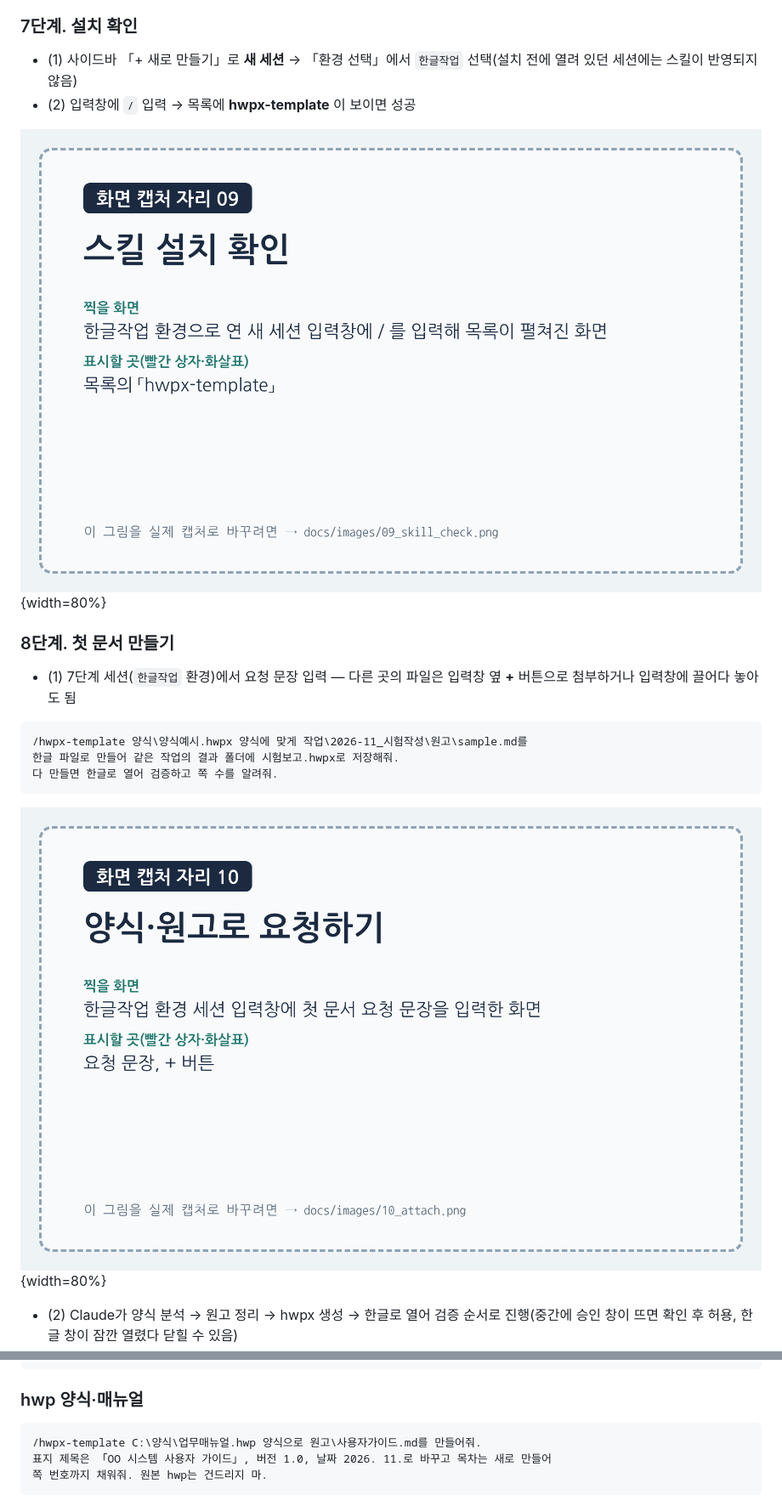
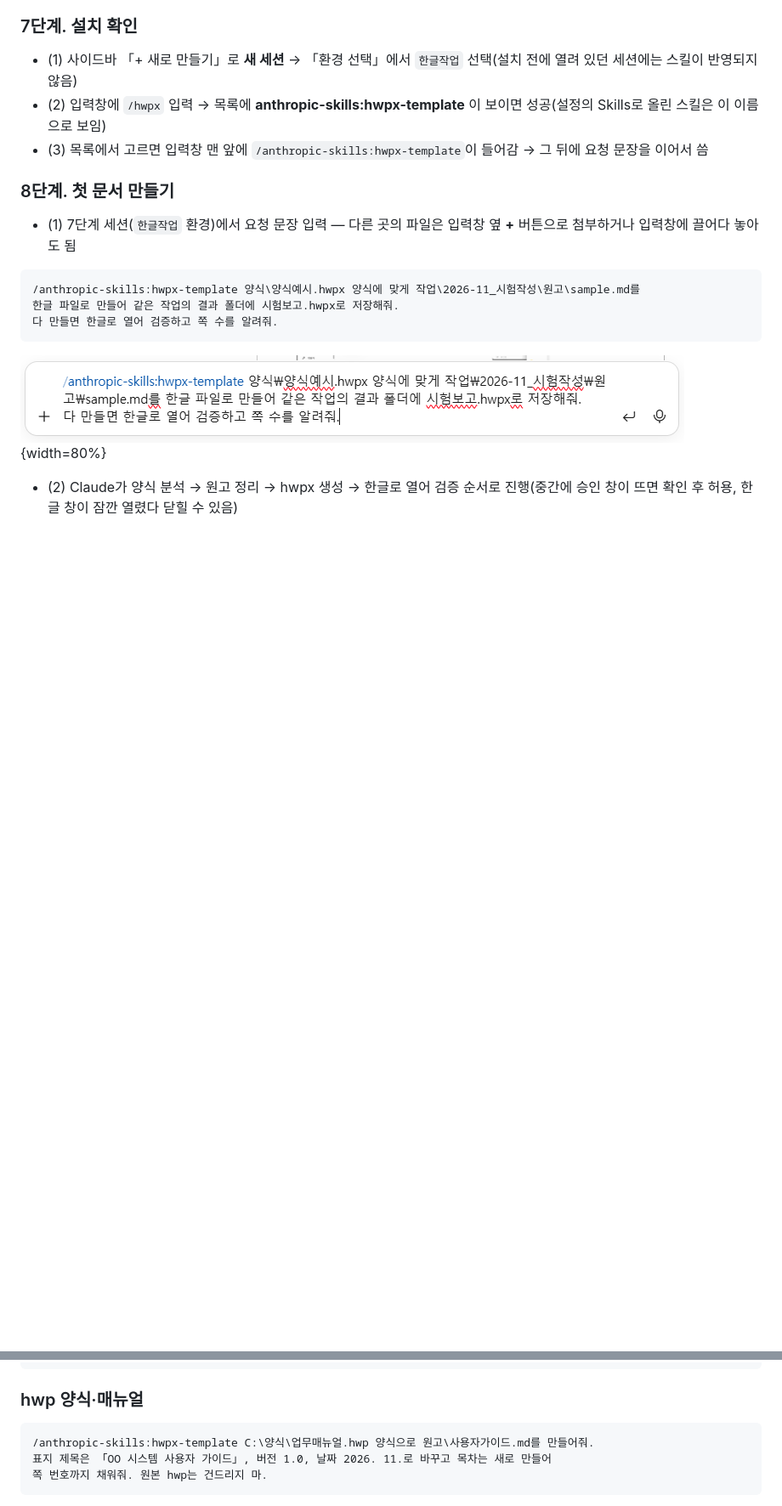
Before and after one commit to emilyJ7/hwpx-template-public, a Markdown page: docs/사용자가이드.md, 2 parts joined by grey strips. Shown at 85% size. Rendered like a GitHub page; pictures changed too: docs/images/09_skill_check.png (deleted), docs/images/10_attach.png; blank space fills up the shorter version.

````diff
--- a/docs/사용자가이드.md
+++ b/docs/사용자가이드.md
@@ -162,16 +162,15 @@ _설치파일의 requirements.txt로 필요한 Python 패키지를 설치하고
 ### 7단계. 설치 확인
 
 - (1) 사이드바 「+ 새로 만들기」로 **새 세션** → 「환경 선택」에서 `한글작업` 선택(설치 전에 열려 있던 세션에는 스킬이 반영되지 않음)
-- (2) 입력창에 `/` 입력 → 목록에 **hwpx-template** 이 보이면 성공
-
-![그림 11. 스킬 설치 확인](images/09_skill_check.png){width=80%}
+- (2) 입력창에 `/hwpx` 입력 → 목록에 **anthropic-skills:hwpx-template** 이 보이면 성공(설정의 Skills로 올린 스킬은 이 이름으로 보임)
+- (3) 목록에서 고르면 입력창 맨 앞에 `/anthropic-skills:hwpx-template`이 들어감 → 그 뒤에 요청 문장을 이어서 씀
 
 ### 8단계. 첫 문서 만들기
 
 - (1) 7단계 세션(`한글작업` 환경)에서 요청 문장 입력 — 다른 곳의 파일은 입력창 옆 **+** 버튼으로 첨부하거나 입력창에 끌어다 놓아도 됨
 
 ```
-/hwpx-template 양식\양식예시.hwpx 양식에 맞게 작업\2026-11_시험작성\원고\sample.md를
+/anthropic-skills:hwpx-template 양식\양식예시.hwpx 양식에 맞게 작업\2026-11_시험작성\원고\sample.md를
 한글 파일로 만들어 같은 작업의 결과 폴더에 시험보고.hwpx로 저장해줘.
 다 만들면 한글로 열어 검증하고 쪽 수를 알려줘.
 ```
@@ -408,7 +409,7 @@ setup_windows.ps1을 -CopySkill -RegisterSecurityModule 옵션으로 실행해
 ### hwp 양식·매뉴얼
 
 ```
-/hwpx-template C:\양식\업무매뉴얼.hwp 양식으로 원고\사용자가이드.md를 만들어줘.
+/anthropic-skills:hwpx-template C:\양식\업무매뉴얼.hwp 양식으로 원고\사용자가이드.md를 만들어줘.
 표지 제목은 「OO 시스템 사용자 가이드」, 버전 1.0, 날짜 2026. 11.로 바꾸고 목차는 새로 만들어
 쪽 번호까지 채워줘. 원본 hwp는 건드리지 마.
 ```
````
Also changed, not shown: other parts of docs/사용자가이드.md (+8 -6 lines), docs/캡처목록.md (+1 -3 lines), docs/images/11_result.png (deleted), 6 other files.
